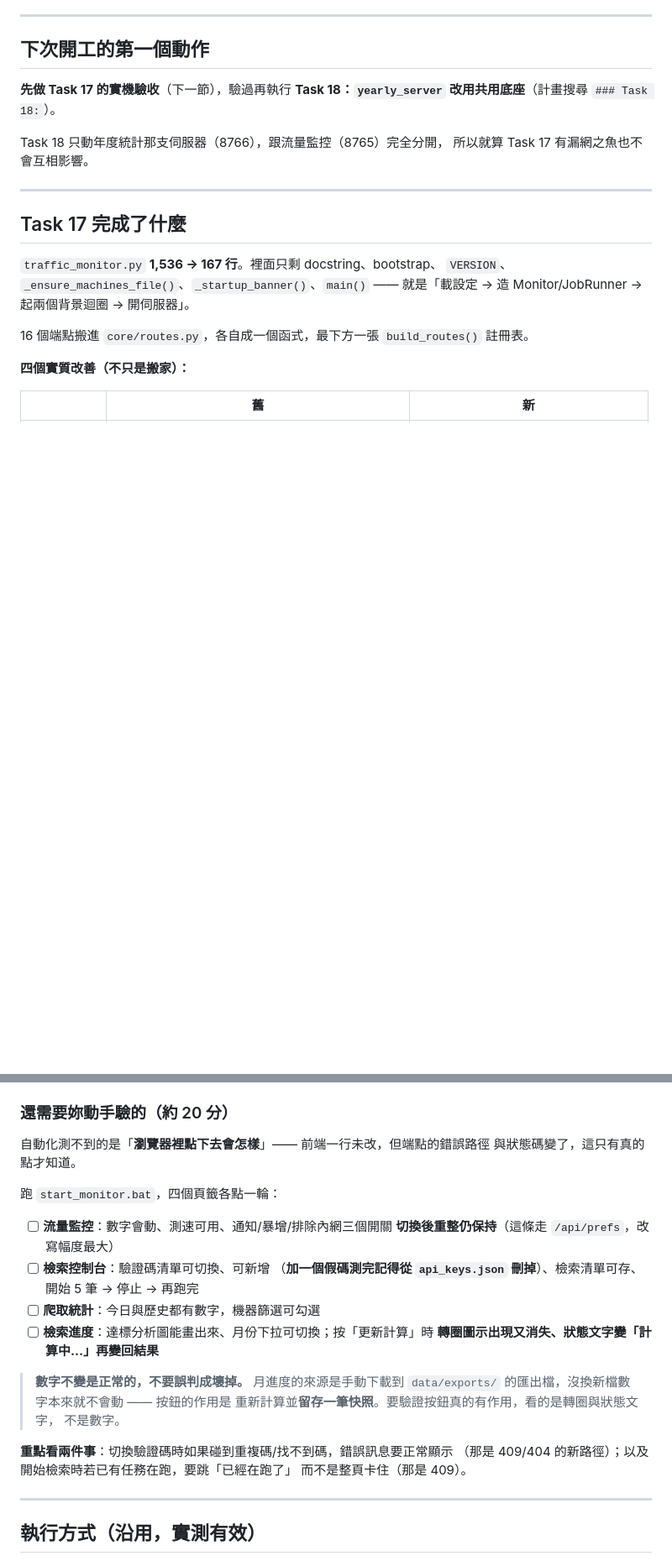
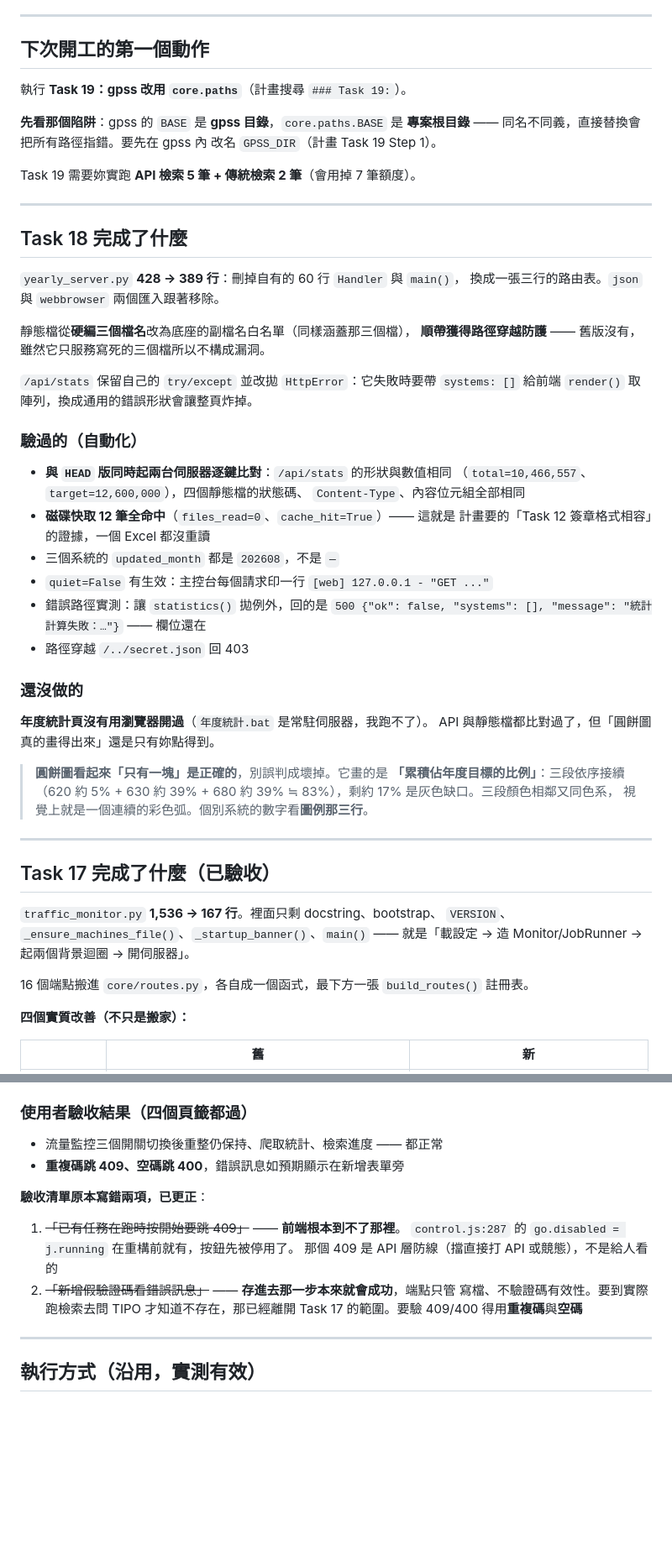
Before and after one commit to lavender0733/flow_check, a Markdown page: doc/plans/進度.md, 2 parts joined by grey strips. Shown at 84% size. GitHub-like rendering; blank space fills up the shorter version.

```diff
--- a/doc/plans/進度.md
+++ b/doc/plans/進度.md
@@ -63,15 +80,53 @@
 
 ## 下次開工的第一個動作
 
-**先做 Task 17 的實機驗收**（下一節），驗過再執行
-**Task 18：`yearly_server` 改用共用底座**（計畫搜尋 `### Task 18:`）。
+執行 **Task 19：gpss 改用 `core.paths`**（計畫搜尋 `### Task 19:`）。
 
-Task 18 只動年度統計那支伺服器（8766），跟流量監控（8765）完全分開，
-所以就算 Task 17 有漏網之魚也不會互相影響。
+**先看那個陷阱**：gpss 的 `BASE` 是 **gpss 目錄**，`core.paths.BASE` 是
+**專案根目錄** —— 同名不同義，直接替換會把所有路徑指錯。要先在 gpss 內
+改名 `GPSS_DIR`（計畫 Task 19 Step 1）。
+
+Task 19 需要妳實跑 **API 檢索 5 筆 + 傳統檢索 2 筆**（會用掉 7 筆額度）。
 
 ---
 
-## Task 17 完成了什麼
+## Task 18 完成了什麼
+
+`yearly_server.py` **428 → 389 行**：刪掉自有的 60 行 `Handler` 與 `main()`，
+換成一張三行的路由表。`json` 與 `webbrowser` 兩個匯入跟著移除。
+
+靜態檔從**硬編三個檔名**改為底座的副檔名白名單（同樣涵蓋那三個檔），
+**順帶獲得路徑穿越防護** —— 舊版沒有，雖然它只服務寫死的三個檔所以不構成漏洞。
+
+`/api/stats` 保留自己的 `try/except` 並改拋 `HttpError`：它失敗時要帶
+`systems: []` 給前端 `render()` 取陣列，換成通用的錯誤形狀會讓整頁炸掉。
+
+### 驗過的（自動化）
+
+- **與 `HEAD` 版同時起兩台伺服器逐鍵比對**：`/api/stats` 的形狀與數值相同
+  （`total=10,466,557`、`target=12,600,000`），四個靜態檔的狀態碼、
+  `Content-Type`、內容位元組全部相同
+- **磁碟快取 12 筆全命中**（`files_read=0`、`cache_hit=True`）—— 這就是
+  計畫要的「Task 12 簽章格式相容」的證據，一個 Excel 都沒重讀
+- 三個系統的 `updated_month` 都是 `202608`，不是 `—`
+- `quiet=False` 有生效：主控台每個請求印一行 `[web] 127.0.0.1 - "GET ..."`
+- 錯誤路徑實測：讓 `statistics()` 拋例外，回的是
+  `500 {"ok": false, "systems": [], "message": "統計計算失敗：…"}` —— 欄位還在
+- 路徑穿越 `/../secret.json` 回 403
+
+### 還沒做的
+
+**年度統計頁沒有用瀏覽器開過**（`年度統計.bat` 是常駐伺服器，我跑不了）。
+API 與靜態檔都比對過了，但「圓餅圖真的畫得出來」還是只有妳點得到。
+
+> **圓餅圖看起來「只有一塊」是正確的**，別誤判成壞掉。它畫的是
+> **「累積佔年度目標的比例」**：三段依序接續（620 約 5% + 630 約 39% +
+> 680 約 39% ≒ 83%），剩約 17% 是灰色缺口。三段顏色相鄰又同色系，
+> 視覺上就是一個連續的彩色弧。個別系統的數字看**圖例那三行**。
+
+---
+
+## Task 17 完成了什麼（已驗收）
 
 `traffic_monitor.py` **1,536 → 167 行**。裡面只剩 docstring、bootstrap、
 `VERSION`、`_ensure_machines_file()`、`_startup_banner()`、`main()` ——
@@ -116,30 +171,19 @@ Task 18 只動年度統計那支伺服器（8766），跟流量監控（8765）
 - 五個 try/except 匯入全部印出 `<module ...>`，沒有一個是 `None`
 - `python program/core/monthly_progress.py` 正常印出報告
 
-### 還需要妳動手驗的（約 20 分）
+### 使用者驗收結果（四個頁籤都過）
 
-自動化測不到的是「**瀏覽器裡點下去會怎樣**」—— 前端一行未改，但端點的錯誤路徑
-與狀態碼變了，這只有真的點才知道。
+- 流量監控三個開關切換後重整仍保持、爬取統計、檢索進度 —— 都正常
+- **重複碼跳 409、空碼跳 400**，錯誤訊息如預期顯示在新增表單旁
 
-跑 `start_monitor.bat`，四個頁籤各點一輪：
+**驗收清單原本寫錯兩項，已更正**：
 
-- [ ] **流量監控**：數字會動、測速可用、通知/暴增/排除內網三個開關
-      **切換後重整仍保持**（這條走 `/api/prefs`，改寫幅度最大）
-- [ ] **檢索控制台**：驗證碼清單可切換、可新增
-      （**加一個假碼測完記得從 `api_keys.json` 刪掉**）、檢索清單可存、
-      開始 5 筆 → 停止 → 再跑完
-- [ ] **爬取統計**：今日與歷史都有數字，機器篩選可勾選
-- [ ] **檢索進度**：達標分析圖能畫出來、月份下拉可切換；按「更新計算」時
-      **轉圈圖示出現又消失、狀態文字變「計算中…」再變回結果**
-
-> **數字不變是正常的，不要誤判成壞掉。** 月進度的來源是手動下載到
-> `data/exports/` 的匯出檔，沒換新檔數字本來就不會動 —— 按鈕的作用是
-> 重新計算並**留存一筆快照**。要驗證按鈕真的有作用，看的是轉圈與狀態文字，
-> 不是數字。
-
-**重點看兩件事**：切換驗證碼時如果碰到重複碼/找不到碼，錯誤訊息要正常顯示
-（那是 409/404 的新路徑）；以及開始檢索時若已有任務在跑，要跳「已經在跑了」
-而不是整頁卡住（那是 409）。
+1. ~~「已有任務在跑時按開始要跳 409」~~ —— **前端根本到不了那裡**。
+   `control.js:287` 的 `go.disabled = j.running` 在重構前就有，按鈕先被停用了。
+   那個 409 是 API 層防線（擋直接打 API 或競態），不是給人看的
+2. ~~「新增假驗證碼看錯誤訊息」~~ —— **存進去那一步本來就會成功**，端點只管
+   寫檔、不驗證碼有效性。要到實際跑檢索去問 TIPO 才知道不存在，那已經離開
+   Task 17 的範圍。要驗 409/400 得用**重複碼**與**空碼**
 
 ---
 
```
Also changed, not shown: other parts of doc/plans/進度.md (+82 -17 lines).
